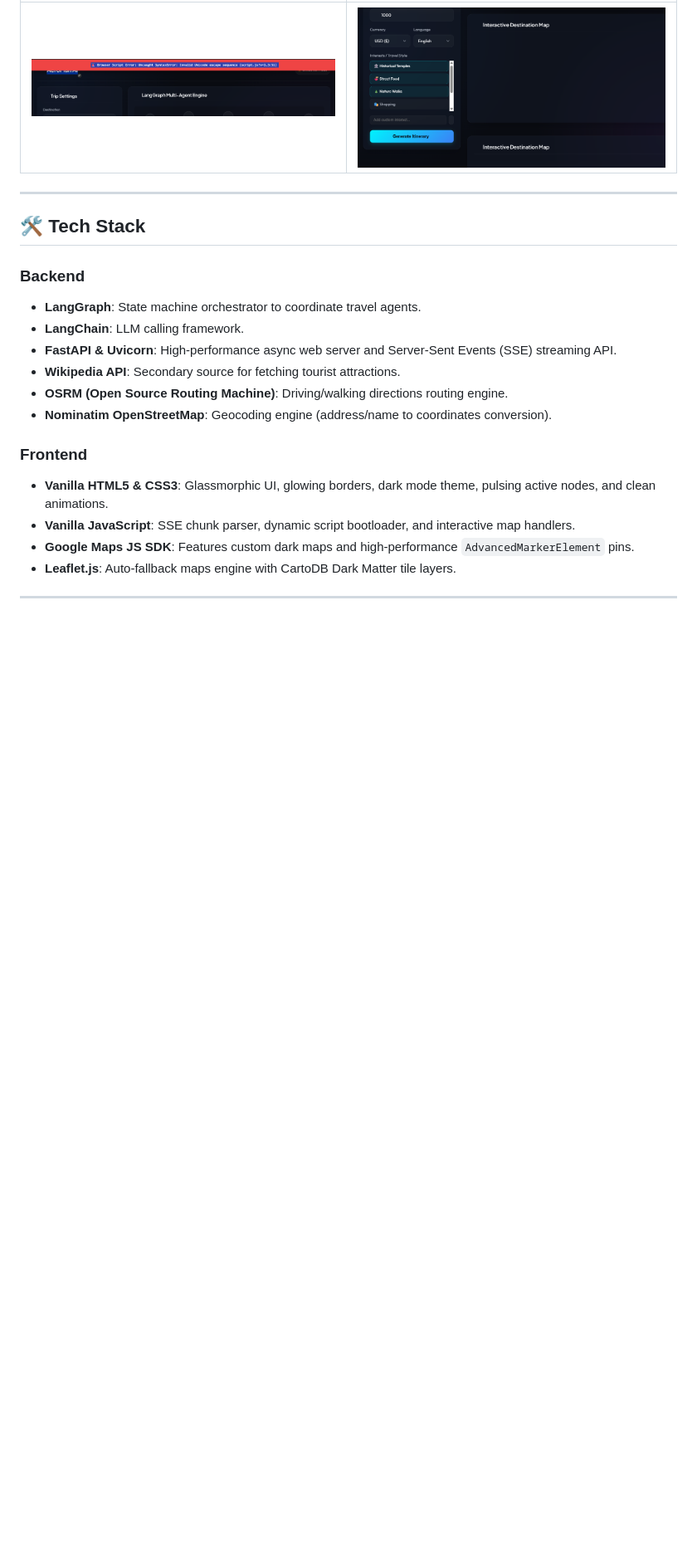
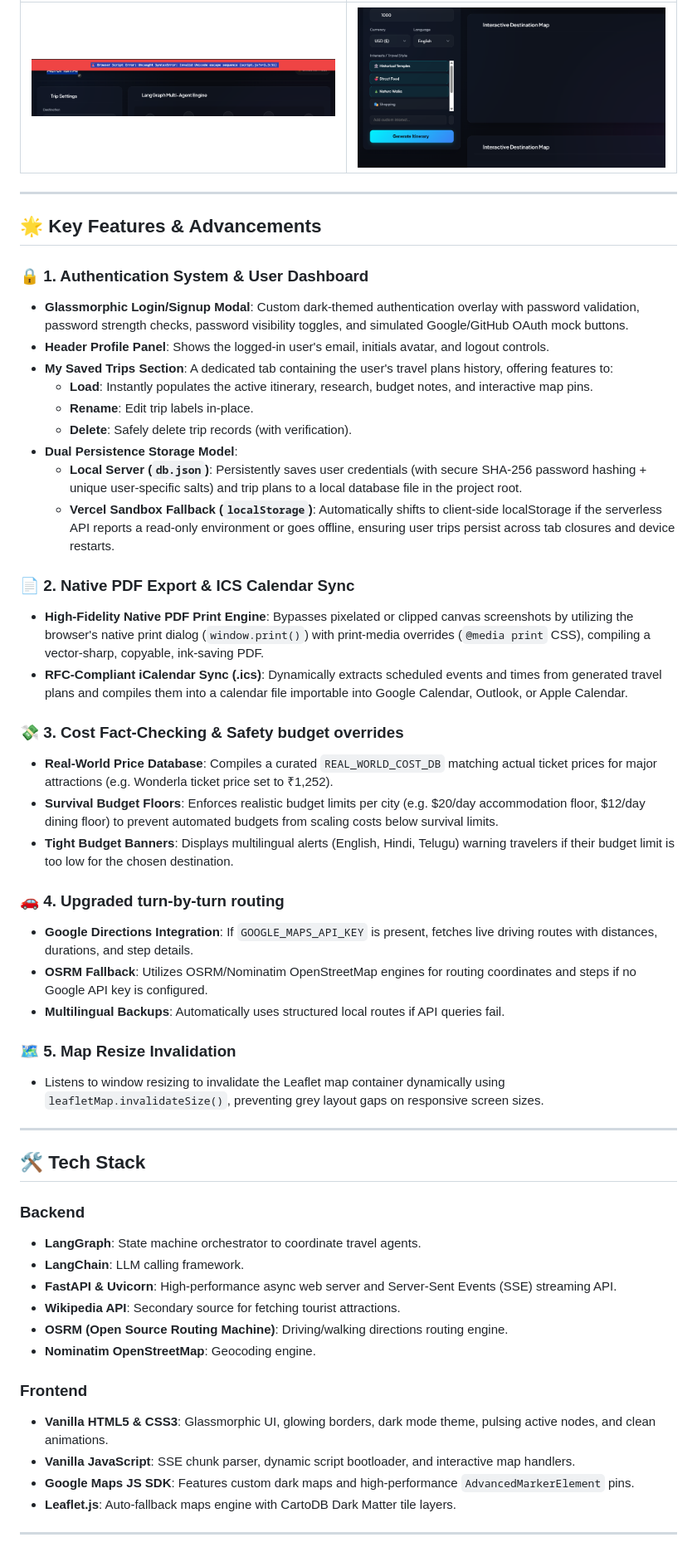
Before and after one commit to kushal3698/AeroPlan, a Markdown page: README.md, the part around one of its changes. Shown at 83% size. Rendered like a GitHub page; blank space fills up the shorter version.

```diff
--- a/README.md
+++ b/README.md
@@ -18,6 +18,38 @@ Here are previews of the dashboard in action:
 
 ---
 
+## 🌟 Key Features & Advancements
+
+### 🔒 1. Authentication System & User Dashboard
+- **Glassmorphic Login/Signup Modal**: Custom dark-themed authentication overlay with password validation, password strength checks, password visibility toggles, and simulated Google/GitHub OAuth mock buttons.
+- **Header Profile Panel**: Shows the logged-in user's email, initials avatar, and logout controls.
+- **My Saved Trips Section**: A dedicated tab containing the user's travel plans history, offering features to:
+  - **Load**: Instantly populates the active itinerary, research, budget notes, and interactive map pins.
+  - **Rename**: Edit trip labels in-place.
+  - **Delete**: Safely delete trip records (with verification).
+- **Dual Persistence Storage Model**:
+  - **Local Server (`db.json`)**: Persistently saves user credentials (with secure SHA-256 password hashing + unique user-specific salts) and trip plans to a local database file in the project root.
+  - **Vercel Sandbox Fallback (`localStorage`)**: Automatically shifts to client-side localStorage if the serverless API reports a read-only environment or goes offline, ensuring user trips persist across tab closures and device restarts.
+
+### 📄 2. Native PDF Export & ICS Calendar Sync
+- **High-Fidelity Native PDF Print Engine**: Bypasses pixelated or clipped canvas screenshots by utilizing the browser's native print dialog (`window.print()`) with print-media overrides (`@media print` CSS), compiling a vector-sharp, copyable, ink-saving PDF.
+- **RFC-Compliant iCalendar Sync (.ics)**: Dynamically extracts scheduled events and times from generated travel plans and compiles them into a calendar file importable into Google Calendar, Outlook, or Apple Calendar.
+
+### 💸 3. Cost Fact-Checking & Safety budget overrides
+- **Real-World Price Database**: Compiles a curated `REAL_WORLD_COST_DB` matching actual ticket prices for major attractions (e.g. Wonderla ticket price set to ₹1,252).
+- **Survival Budget Floors**: Enforces realistic budget limits per city (e.g. $20/day accommodation floor, $12/day dining floor) to prevent automated budgets from scaling costs below survival limits.
+- **Tight Budget Banners**: Displays multilingual alerts (English, Hindi, Telugu) warning travelers if their budget limit is too low for the chosen destination.
+
+### 🚗 4. Upgraded turn-by-turn routing
+- **Google Directions Integration**: If `GOOGLE_MAPS_API_KEY` is present, fetches live driving routes with distances, durations, and step details.
+- **OSRM Fallback**: Utilizes OSRM/Nominatim OpenStreetMap engines for routing coordinates and steps if no Google API key is configured.
+- **Multilingual Backups**: Automatically uses structured local routes if API queries fail.
+
+### 🗺️ 5. Map Resize Invalidation
+- Listens to window resizing to invalidate the Leaflet map container dynamically using `leafletMap.invalidateSize()`, preventing grey layout gaps on responsive screen sizes.
+
+---
+
 ## 🛠️ Tech Stack
 
 ### Backend
@@ -26,7 +58,7 @@ Here are previews of the dashboard in action:
 - **FastAPI & Uvicorn**: High-performance async web server and Server-Sent Events (SSE) streaming API.
 - **Wikipedia API**: Secondary source for fetching tourist attractions.
 - **OSRM (Open Source Routing Machine)**: Driving/walking directions routing engine.
-- **Nominatim OpenStreetMap**: Geocoding engine (address/name to coordinates conversion).
+- **Nominatim OpenStreetMap**: Geocoding engine.
 
 ### Frontend
 - **Vanilla HTML5 & CSS3**: Glassmorphic UI, glowing borders, dark mode theme, pulsing active nodes, and clean animations.
```
Also changed, not shown: other parts of README.md (+10 -41 lines).
